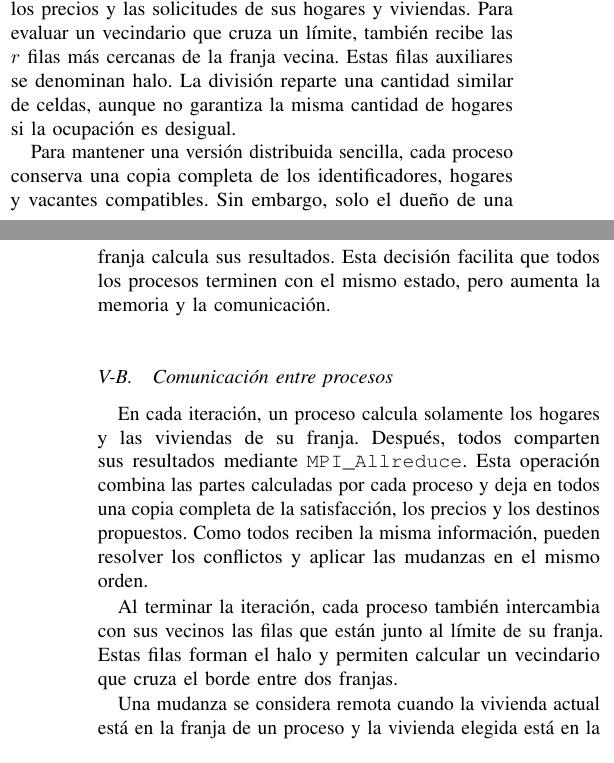
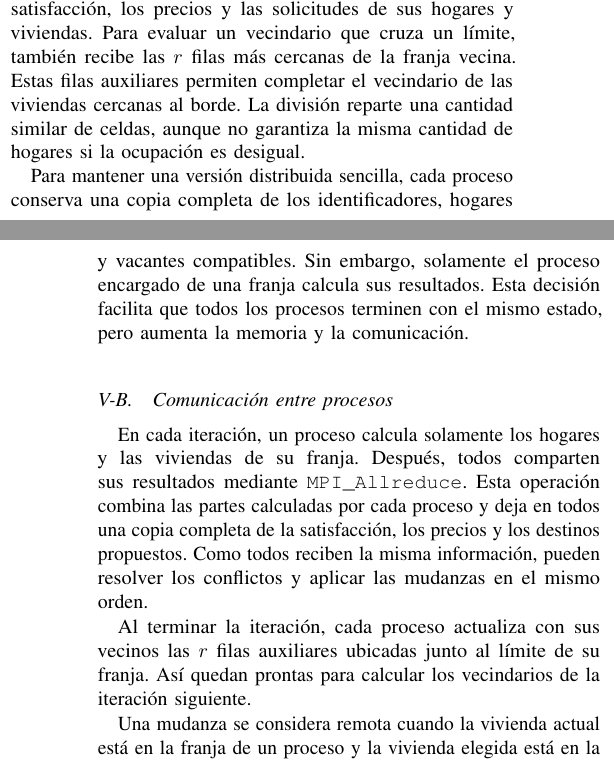
Before and after one commit to MatiasAGC/HPC-Schelling, a LaTeX paper (informe/main.tex, which reads informe/secciones/05_paralela.tex): two parts of the columns of pages 3 and 4 of 8, joined at a grey line, cut so that both start at the same text. Compiled offline with pdfLaTeX.

Commit message:
docs: reemplazar termino halo

```diff
--- a/informe/secciones/05_paralela.tex
+++ b/informe/secciones/05_paralela.tex
@@ -2,15 +2,15 @@
 
 \subsection{Descomposición con MPI}
 
-La grilla se divide en franjas horizontales contiguas con igual cantidad de filas, salvo una diferencia máxima de una. Cada proceso queda encargado de una franja y calcula la satisfacción, los precios y las solicitudes de sus hogares y viviendas. Para evaluar un vecindario que cruza un límite, también recibe las $r$ filas más cercanas de la franja vecina. Estas filas auxiliares se denominan halo. La división reparte una cantidad similar de celdas, aunque no garantiza la misma cantidad de hogares si la ocupación es desigual.
+La grilla se divide en franjas horizontales contiguas con igual cantidad de filas, salvo una diferencia máxima de una. Cada proceso queda encargado de una franja y calcula la satisfacción, los precios y las solicitudes de sus hogares y viviendas. Para evaluar un vecindario que cruza un límite, también recibe las $r$ filas más cercanas de la franja vecina. Estas filas auxiliares permiten completar el vecindario de las viviendas cercanas al borde. La división reparte una cantidad similar de celdas, aunque no garantiza la misma cantidad de hogares si la ocupación es desigual.
 
-Para mantener una versión distribuida sencilla, cada proceso conserva una copia completa de los identificadores, hogares y vacantes compatibles. Sin embargo, solo el dueño de una franja calcula sus resultados. Esta decisión facilita que todos los procesos terminen con el mismo estado, pero aumenta la memoria y la comunicación.
+Para mantener una versión distribuida sencilla, cada proceso conserva una copia completa de los identificadores, hogares y vacantes compatibles. Sin embargo, solamente el proceso encargado de una franja calcula sus resultados. Esta decisión facilita que todos los procesos terminen con el mismo estado, pero aumenta la memoria y la comunicación.
 
 \subsection{Comunicación entre procesos}
 
 En cada iteración, un proceso calcula solamente los hogares y las viviendas de su franja. Después, todos comparten sus resultados mediante \texttt{MPI\_Allreduce}. Esta operación combina las partes calculadas por cada proceso y deja en todos una copia completa de la satisfacción, los precios y los destinos propuestos. Como todos reciben la misma información, pueden resolver los conflictos y aplicar las mudanzas en el mismo orden.
 
-Al terminar la iteración, cada proceso también intercambia con sus vecinos las filas que están junto al límite de su franja. Estas filas forman el halo y permiten calcular un vecindario que cruza el borde entre dos franjas.
+Al terminar la iteración, cada proceso actualiza con sus vecinos las $r$ filas auxiliares ubicadas junto al límite de su franja. Así quedan prontas para calcular los vecindarios de la iteración siguiente.
 
 Una mudanza se considera remota cuando la vivienda actual está en la franja de un proceso y la vivienda elegida está en la franja de otro. El hogar conserva su identificador y no se envía por separado. Como todos los procesos actualizan la misma mudanza en sus copias, en la iteración siguiente la fila de la nueva vivienda determina qué proceso debe calcular ese hogar. La cantidad de mudanzas remotas se registra para medir cuánto trabajo cruza las divisiones de la grilla.
 
```
